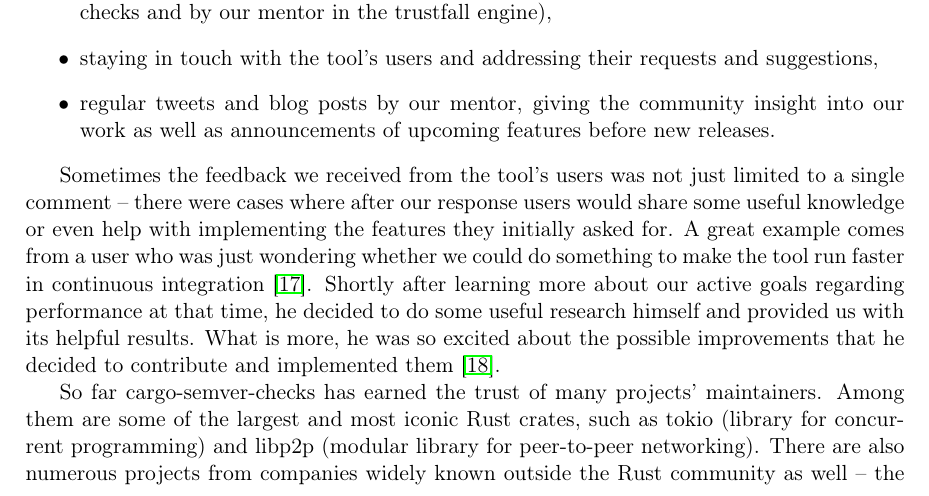
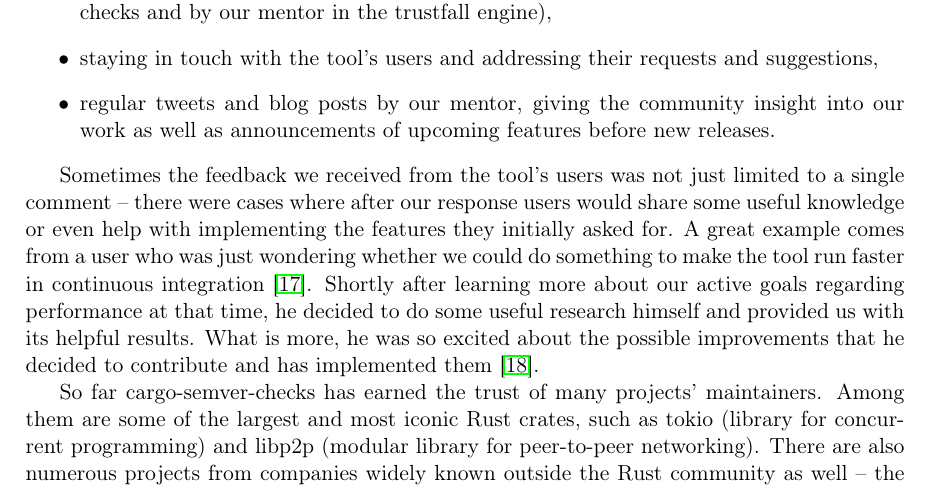
Before and after one commit to tonowak/bachelors-thesis, a LaTeX thesis (thesis-en.tex): part of page 38 of 43, cut so that both start at the same text. Compiled offline with pdfLaTeX.

Commit message:
Update thesis-en.tex
Co-authored-by: Tomasz Nowak <36604952+tonowak@users.noreply.github.com>

```diff
--- a/thesis-en.tex
+++ b/thesis-en.tex
@@ -1047,7 +1047,7 @@ comes from a user who was just wondering whether we could do something to make t
 in continuous integration \cite{make-ci-runs-faster}. Shortly after learning more about our active
 goals regarding performance at that time, he decided to do some useful research himself
 and provided us with its helpful results. What is more, he was so excited about the possible
-improvements that he decided to contribute and implemented them \cite{user-contribution-1}.
+improvements that he decided to contribute and has implemented them \cite{user-contribution-1}.
 
 So far cargo-semver-checks has earned the trust of many projects' maintainers. Among them are some
 of the largest and most iconic Rust crates, such as tokio (library for concurrent programming)
```
